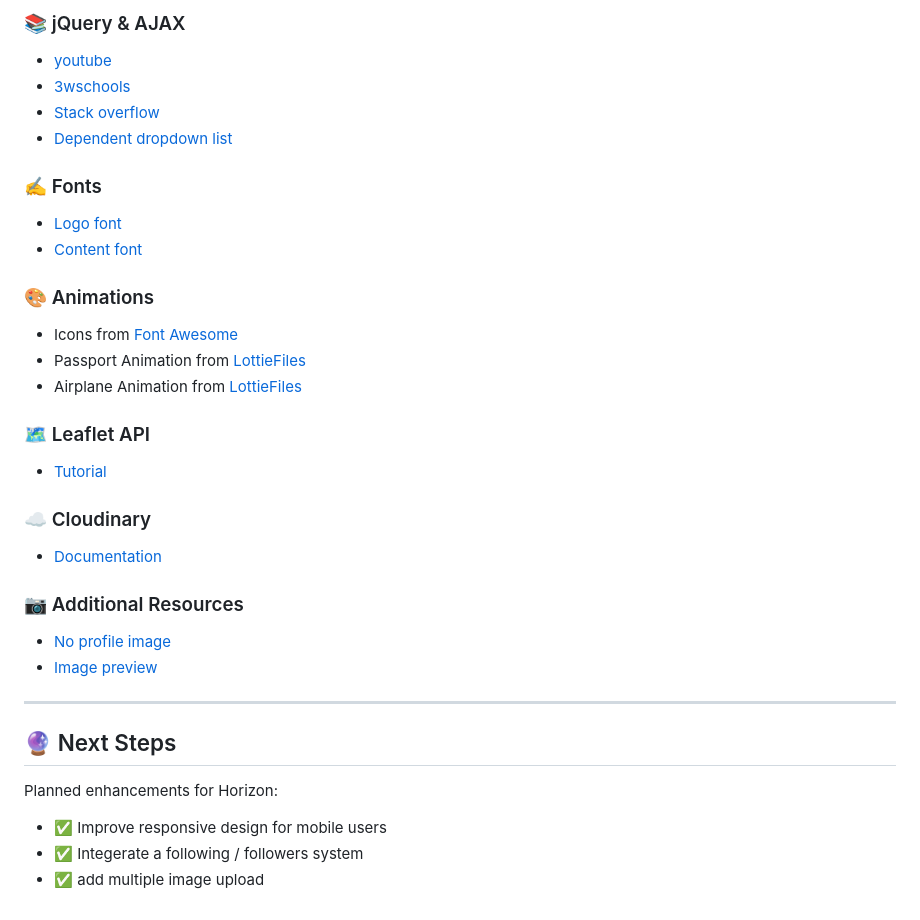
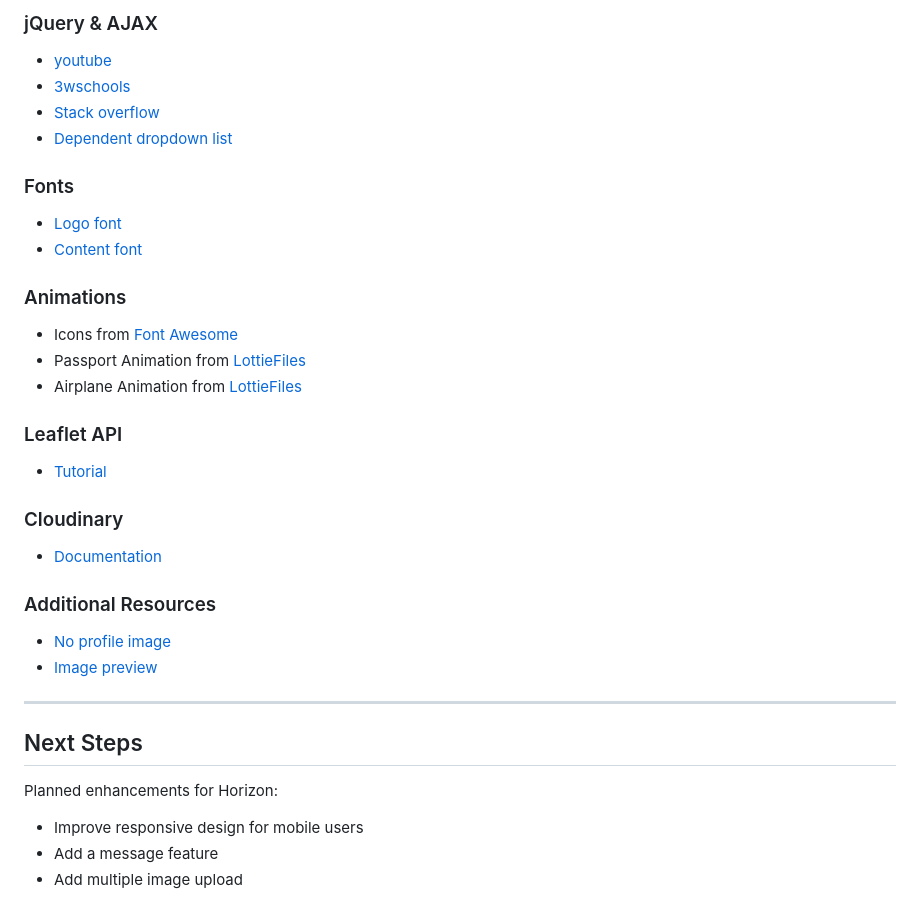
Before and after one commit to mrymSharaf/Horizon, a Markdown page: README.md, the part around the change printed below. GitHub-like rendering.

```diff
--- a/README.md
+++ b/README.md
@@ -53,35 +57,35 @@ The motivation behind Horizon is to create an app that not only helps with trave
 
-### 📚 jQuery & AJAX
+### jQuery & AJAX
 - [youtube](https://www.youtube.com/watch?v=kRrPtIjnxqs)
 - [3wschools](https://www.w3schools.com/jquery/html_html.asp)
 - [Stack overflow](https://stackoverflow.com/questions/29796169/how-to-add-jquery-code-into-html-page)
 - [Dependent dropdown list](https://simpleisbetterthancomplex.com/tutorial/2018/01/29/how-to-implement-dependent-or-chained-dropdown-list-with-django.html)
 
-### ✍️ Fonts
+### Fonts
 - [Logo font](https://fonts.google.com/specimen/Arya)
 - [Content font](https://fonts.google.com/specimen/Nunito)
 
-### 🎨 Animations
+### Animations
 - Icons from [Font Awesome](https://fontawesome.com/)
 - Passport Animation from [LottieFiles](https://lottiefiles.com/free-animation/travel-icons-passport-CxDAU1AGYm)
 - Airplane Animation from [LottieFiles](https://lottiefiles.com/free-animation/plane-path-H40dI1M7AX)
 
-### 🗺️ Leaflet API
+### Leaflet API
 - [Tutorial](https://leafletjs.com/examples/quick-start/)
 
-### ☁️ Cloudinary
+### Cloudinary
 - [Documentation](https://cloudinary.com/blog/managing-media-files-in-django)
 
 
-### 📷 Additional Resources
+### Additional Resources
 - [No profile image](https://www.shutterstock.com/search/default-user)
 - [Image preview](https://stackoverflow.com/questions/4459379/preview-an-image-before-it-is-uploaded)
 
 ---
 
-## 🔮 Next Steps
+##  Next Steps
 
 Planned enhancements for Horizon:
-- ✅ Improve responsive design for mobile users
-- ✅ Integerate a following / followers system
-- ✅ add multiple image upload
+-  Improve responsive design for mobile users
+-  Add a message feature
+-  Add multiple image upload
```
Also changed, not shown: other parts of README.md (+20 -16 lines).
